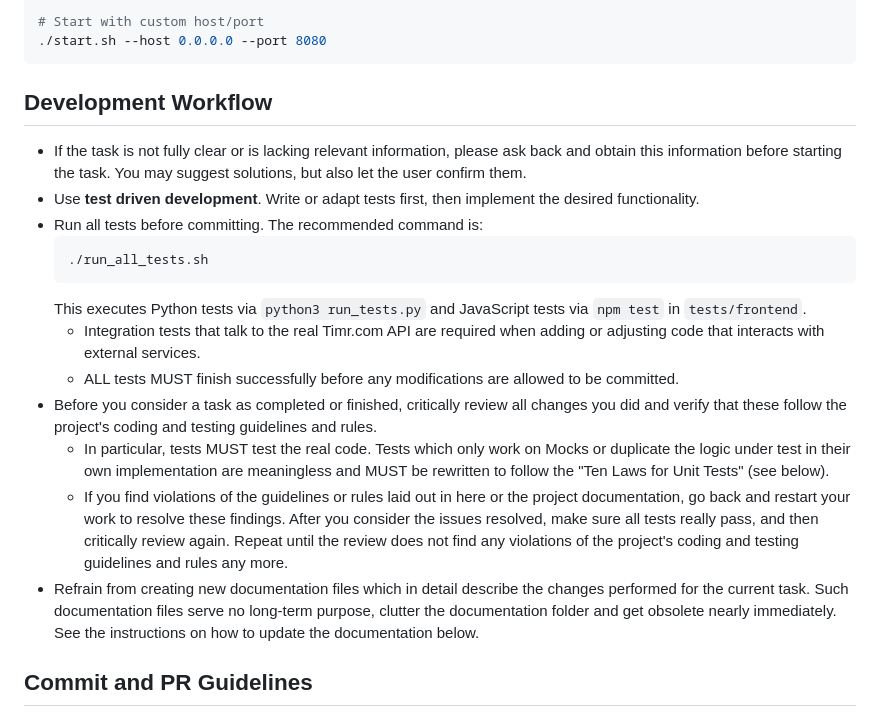
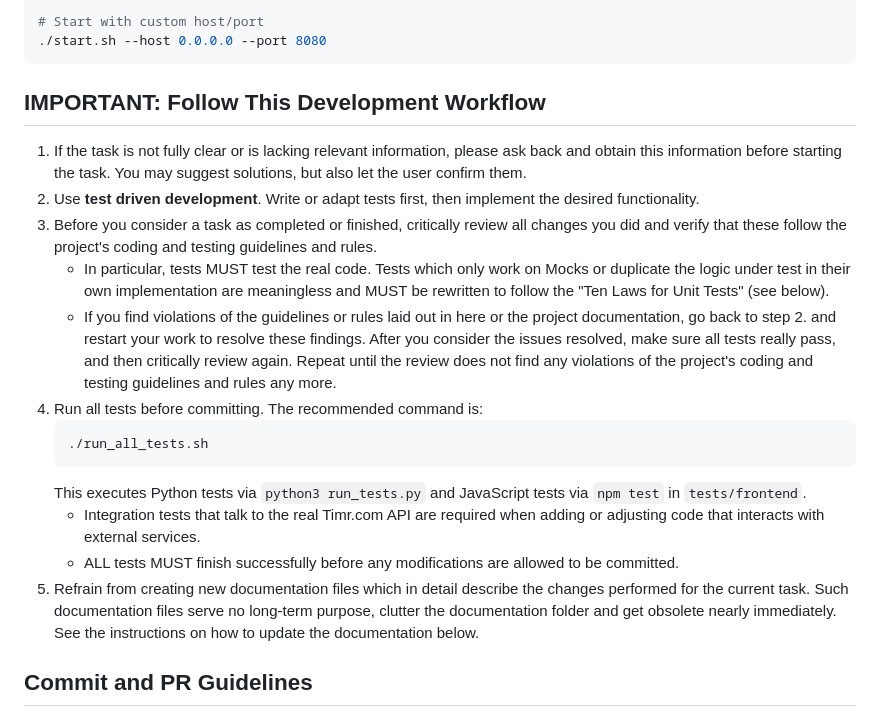
Before and after one commit to ohrner-it/task-timr, a Markdown page: AGENTS.md, the part around the change. GitHub-like rendering.

````diff
--- a/AGENTS.md
+++ b/AGENTS.md
@@ -46,38 +46,39 @@ These guidelines apply to the entire repository.
 ./start.sh --host 0.0.0.0 --port 8080
 ```
 
-## Development Workflow
-- If the task is not fully clear or is lacking relevant information, please ask back
-  and obtain this information before starting the task. You may suggest solutions,
-  but also let the user confirm them.
-- Use **test driven development**. Write or adapt tests first, then implement the
-  desired functionality.
-- Run all tests before committing. The recommended command is:
-  ```bash
-  ./run_all_tests.sh
-  ```
-  This executes Python tests via `python3 run_tests.py` and JavaScript tests via
-  `npm test` in `tests/frontend`.
-  - Integration tests that talk to the real Timr.com API are required when adding
-    or adjusting code that interacts with external services.
-  - ALL tests MUST finish successfully before any modifications are allowed to
-    be committed.
-- Before you consider a task as completed or finished, critically review all
-  changes you did and verify that these follow the project's coding and testing
-  guidelines and rules.
-  - In particular, tests MUST test the real code. Tests which only work on
-    Mocks or duplicate the logic under test in their own implementation are
-    meaningless and MUST be rewritten to follow the "Ten Laws for Unit Tests"
-    (see below).
-  - If you find violations of the guidelines or rules laid out in here or the
-    project documentation, go back and restart your work to resolve these findings.
-    After you consider the issues resolved, make sure all tests really pass, and
-    then critically review again. Repeat until the review does not find any
-    violations of the project's coding and testing guidelines and rules any more.
-- Refrain from creating new documentation files which in detail describe the
-  changes performed for the current task. Such documentation files serve no
-  long-term purpose, clutter the documentation folder and get obsolete nearly
-  immediately. See the instructions on how to update the documentation below.
+## IMPORTANT: Follow This Development Workflow
+1. If the task is not fully clear or is lacking relevant information, please ask back
+   and obtain this information before starting the task. You may suggest solutions,
+   but also let the user confirm them.
+2. Use **test driven development**. Write or adapt tests first, then implement the
+   desired functionality.
+3. Before you consider a task as completed or finished, critically review all
+   changes you did and verify that these follow the project's coding and testing
+   guidelines and rules.
+   - In particular, tests MUST test the real code. Tests which only work on
+     Mocks or duplicate the logic under test in their own implementation are
+     meaningless and MUST be rewritten to follow the "Ten Laws for Unit Tests"
+     (see below).
+   - If you find violations of the guidelines or rules laid out in here or the
+     project documentation, go back to step 2. and restart your work to resolve
+     these findings. After you consider the issues resolved, make sure all tests
+     really pass, and then critically review again. Repeat until the review does
+     not find any violations of the project's coding and testing guidelines and
+     rules any more.
+4. Run all tests before committing. The recommended command is:
+   ```bash
+   ./run_all_tests.sh
+   ```
+   This executes Python tests via `python3 run_tests.py` and JavaScript tests via
+   `npm test` in `tests/frontend`.
+   - Integration tests that talk to the real Timr.com API are required when adding
+     or adjusting code that interacts with external services.
+   - ALL tests MUST finish successfully before any modifications are allowed to
+     be committed.
+5. Refrain from creating new documentation files which in detail describe the
+   changes performed for the current task. Such documentation files serve no
+   long-term purpose, clutter the documentation folder and get obsolete nearly
+   immediately. See the instructions on how to update the documentation below.
 
 ## Commit and PR Guidelines
 - Use concise commit messages: a single short summary line, followed by an empty
````
Also changed, not shown: .claude/commands/reflection.md (added, +50 -0 lines).
